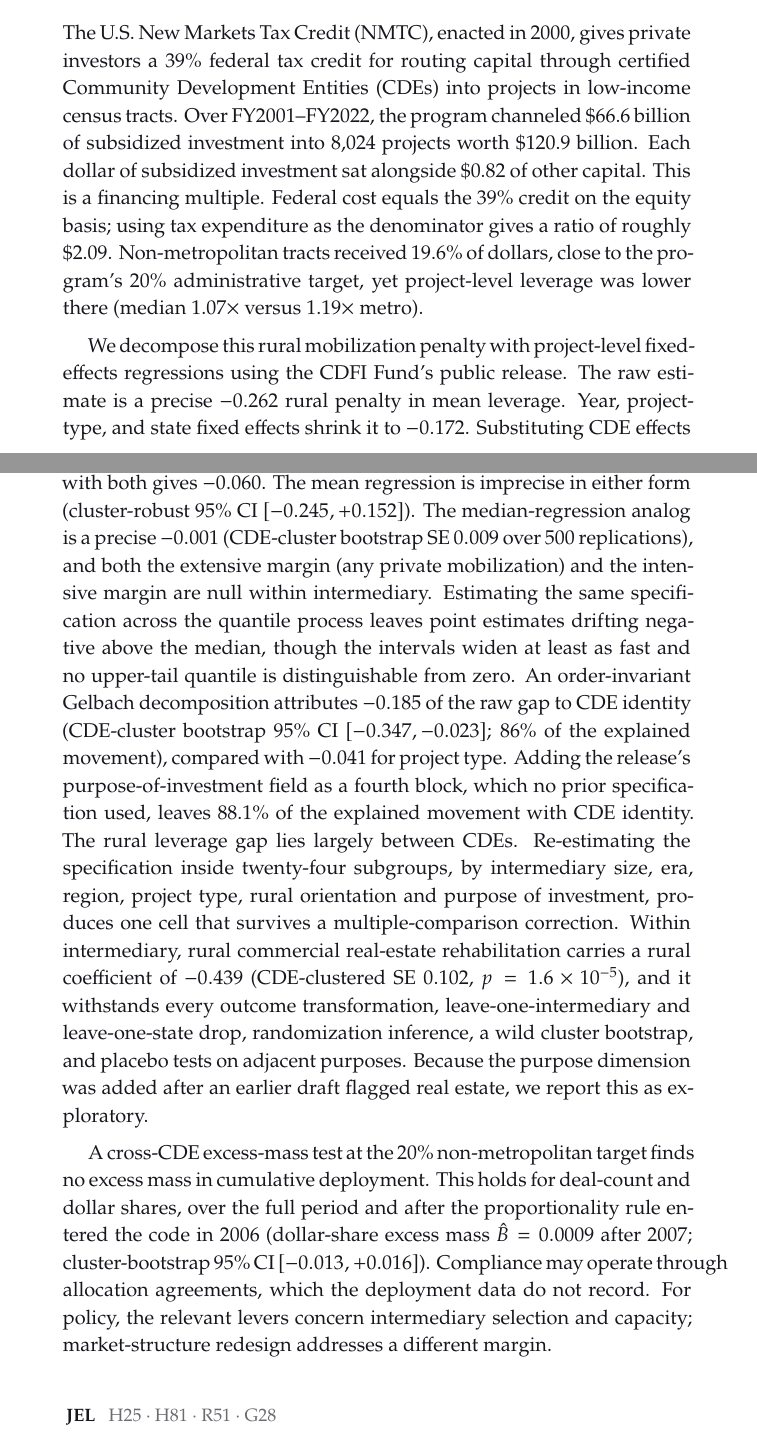
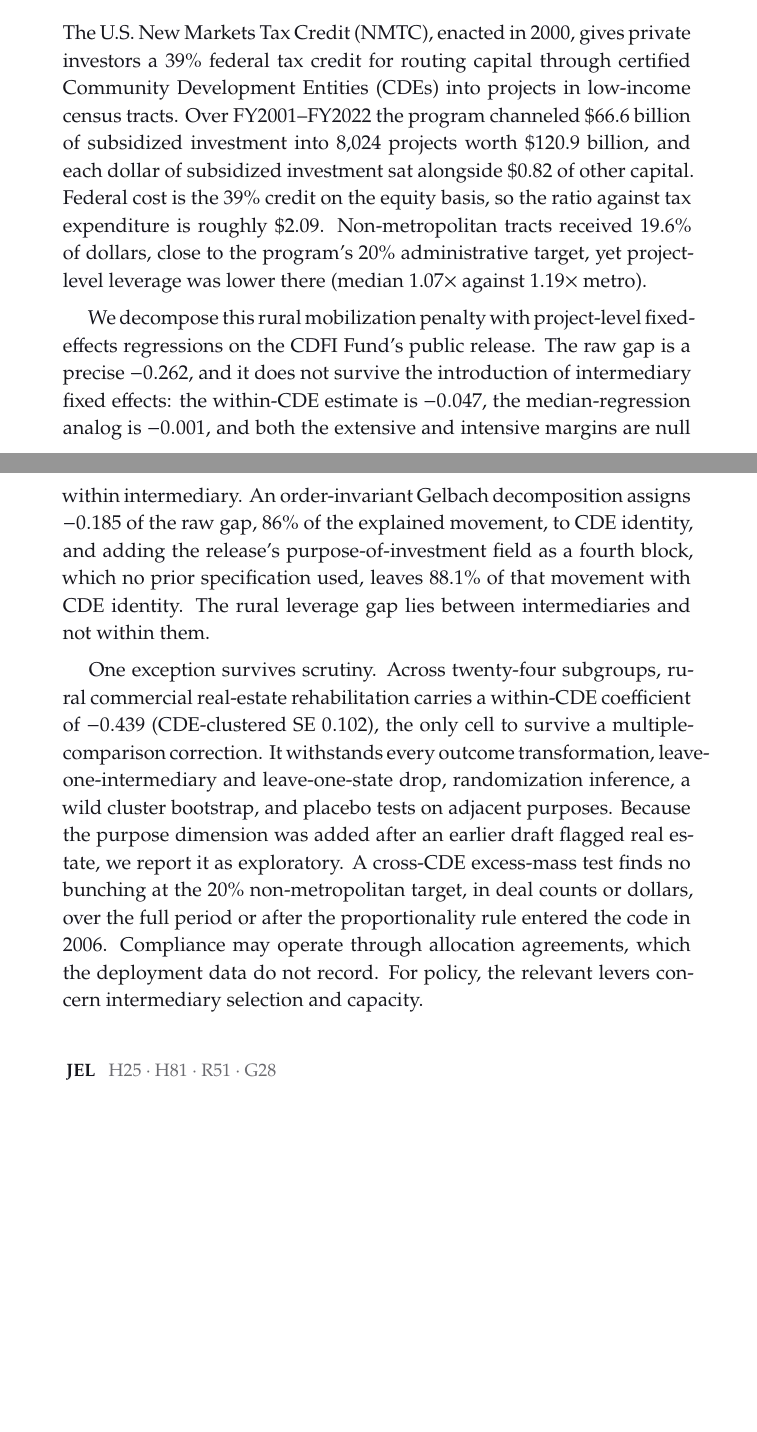
Before and after one commit to ihelfrich/us-nmtc-viewer, a LaTeX paper (paper/main.tex, which reads paper/sections/00-abstract.tex): two parts of pages 1 and 2 of 26, joined at a grey line, cut so that both start at the same text, the shorter picture padded with empty space. The pictures show the PDF file paper/main.pdf that the author committed with the source.

Commit message:
fix the title's missing article and restructure the abstract
The title read "The Rural Mobilization Gap in U.S. Place-Based Tax Credit",
which is missing a word. It now reads "in a U.S. Place-Based Tax Credit",
which is also more accurate than the plural, since the paper studies one
program.

The abstract had grown to roughly 450 words by accretion: every result
added this week was appended to a paragraph that already carried the raw
gap, four ladder specifications, the median, the quantile process, the
Gelbach decomposition and the bunching test. A search committee skimming it
would not find the argument.

It is now 341 words in three movements. The first gives the setting and the
denominators. The second gives the headline, that the gap does not survive
intermediary fixed effects and lies between CDEs and not within them. The
third gives the one exception, rural commercial real-estate rehabilitation
at -0.439, with its exploratory provenance stated in the abstract itself.
The ladder detail, the quantile process and the exact bunching statistics
move to the body, where they already appear.

Audit re-anchored to the new wording and still covers 66 claims; two
abstract-only claims moved to body anchors rather than losing coverage.
24 tests pass.

Co-Authored-By: Claude Opus 5 (1M context) <noreply@anthropic.com>

```diff
--- a/paper/main.tex
+++ b/paper/main.tex
@@ -16,7 +16,7 @@
 \thispagestyle{plain}
 
 \wptitle
-  {The Rural Mobilization Gap in\\ U.S. Place-Based Tax Credit}
+  {The Rural Mobilization Gap in\\ a U.S. Place-Based Tax Credit}
   {Intermediary Selection versus Market Structure\\ in the New Markets Tax Credit}
   {\textsc{Ian Helfrich}\,\orcid{0000-0002-4105-1635}\\[1pt]
    {\footnotesize\color{pencil} Georgia Institute of Technology}\\[5pt]
--- a/paper/sections/00-abstract.tex
+++ b/paper/sections/00-abstract.tex
@@ -2,37 +2,12 @@
 The U.S. New Markets Tax Credit (NMTC), enacted in 2000, gives private
 investors a 39\% federal tax credit for routing capital through certified
 Community Development Entities (CDEs) into projects in low-income census
-tracts. Over FY2001--FY2022, the program channeled \$66.6 billion of
-subsidized investment into 8{,}024 projects worth \$120.9 billion. Each
-dollar of subsidized investment sat alongside \$0.82 of other capital. This
-is a financing multiple. Federal cost equals the 39\% credit on the equity
-basis; using tax expenditure as the denominator gives a ratio of roughly
-\$2.09. Non-metropolitan tracts received 19.6\% of dollars, close to the
-program's 20\% administrative target, yet project-level leverage was lower
-there (median 1.07$\times$ versus 1.19$\times$ metro).
+tracts. Over FY2001--FY2022 the program channeled \$66.6 billion of
+subsidized investment into 8{,}024 projects worth \$120.9 billion, and each
+dollar of subsidized investment sat alongside \$0.82 of other capital.
+Federal cost is the 39\% credit on the equity basis, so the ratio against
+tax expenditure is roughly \$2.09. Non-metropolitan tracts received 19.6\%
+of dollars, close to the program's 20\% administrative target, yet
+project-level leverage was lower there (median 1.07$\times$ against
+1.19$\times$ metro).
 
-We decompose this rural
-mobilization penalty with project-level fixed-effects regressions using the
-CDFI Fund's public release. The raw estimate is a precise $-0.262$ rural
-penalty in mean leverage. Year, project-type, and state fixed effects shrink
-it to $-0.172$. Substituting CDE effects for state effects moves the
-coefficient to $-0.047$; a fully nested model with both gives $-0.060$. The
-mean regression is imprecise in either form (cluster-robust 95\% CI $[-0.245, +0.152]$).
-The median-regression analog is a precise $-0.001$ (CDE-cluster
-bootstrap SE $0.009$ over 500 replications), and both the extensive margin
-(any private mobilization) and the intensive margin are null within
-intermediary. Estimating the same specification across the quantile process
-leaves point estimates drifting negative above the median, though the
-intervals widen at least as fast and no upper-tail quantile is
-distinguishable from zero. An order-invariant Gelbach
-decomposition attributes $-0.185$ of the raw gap to CDE identity
-(CDE-cluster bootstrap 95\% CI $[-0.347, -0.023]$; 86\% of the explained
-movement), compared with $-0.041$ for project type. Adding the release's
-purpose-of-investment field as a fourth block, which no prior specification
-used, leaves 88.1\% of the explained movement with CDE identity. The rural
-leverage gap lies largely between CDEs. Re-estimating the
-specification inside twenty-four subgroups, by intermediary size, era,
-region, project type, rural orientation and purpose of investment, produces
-one cell that survives a multiple-comparison correction. Within
-intermediary, rural commercial real-estate rehabilitation carries a rural
-coefficient of $-0.439$ (CDE-clustered SE $0.102$, $p = 1.6\times10^{-5}$),
@@ -42,12 +14,25 @@ and placebo tests on adjacent purposes. Because the purpose dimension was
-added after an earlier draft flagged real estate, we report this as
-exploratory.
+We decompose this rural mobilization penalty with project-level
+fixed-effects regressions on the CDFI Fund's public release. The raw gap is
+a precise $-0.262$, and it does not survive the introduction of
+intermediary fixed effects: the within-CDE estimate is $-0.047$, the
+median-regression analog is $-0.001$, and both the extensive and intensive
+margins are null within intermediary. An order-invariant Gelbach
+decomposition assigns $-0.185$ of the raw gap, 86\% of the explained
+movement, to CDE identity, and adding the release's purpose-of-investment
+field as a fourth block, which no prior specification used, leaves 88.1\%
+of that movement with CDE identity. The rural leverage gap lies between
+intermediaries and not within them.
 
-A cross-CDE excess-mass test at the 20\%
-non-metropolitan target finds no excess mass in cumulative deployment. This
-holds for deal-count and dollar shares, over the full period and after the
-proportionality rule entered the code in 2006 (dollar-share excess mass
-$\hat B = 0.0009$ after 2007; cluster-bootstrap 95\% CI $[-0.013, +0.016]$).
-Compliance may operate through allocation agreements,
-which the deployment data do not record. For policy, the relevant levers
-concern intermediary selection and capacity; market-structure redesign
-addresses a different margin.
+One exception survives scrutiny. Across twenty-four subgroups, rural
+commercial real-estate rehabilitation carries a within-CDE coefficient of
+$-0.439$ (CDE-clustered SE $0.102$), the only cell to survive a
+multiple-comparison correction. It withstands every outcome transformation,
+leave-one-intermediary and leave-one-state drop, randomization inference, a
+wild cluster bootstrap, and placebo tests on adjacent purposes. Because the
+purpose dimension was added after an earlier draft flagged real estate, we
+report it as exploratory. A cross-CDE excess-mass test finds no bunching at
+the 20\% non-metropolitan target, in deal counts or dollars, over the full
+period or after the proportionality rule entered the code in 2006.
+Compliance may operate through allocation agreements, which the deployment
+data do not record. For policy, the relevant levers concern intermediary
+selection and capacity.
```
Also changed, not shown: paper/main.pdf, paper/sections/00-abstract.tex (3 more changed lines), 1 other file.
